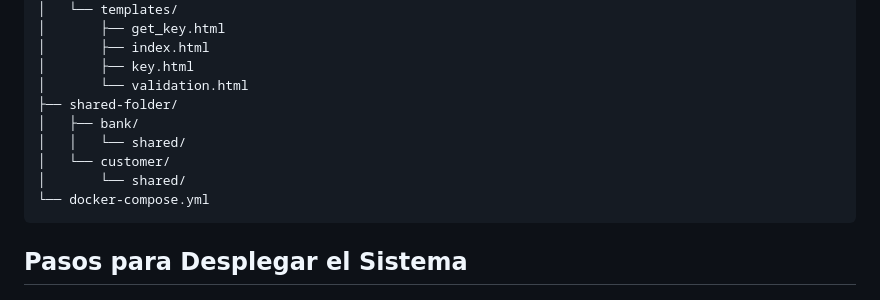
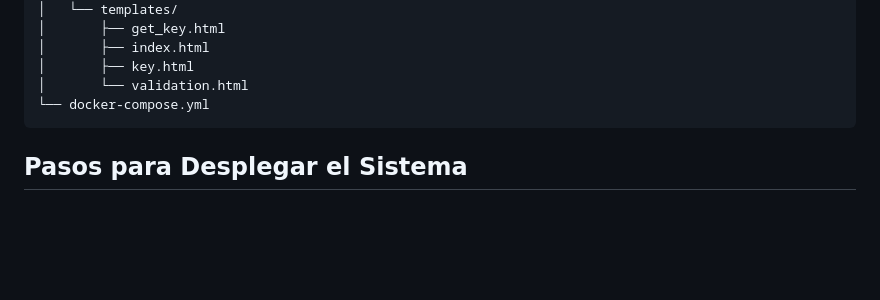
Before and after one commit to cronosDT/ECC-Analisis-Algoritmos, a Markdown page: README.md, the part around the change. Drawn GitHub-style; blank space fills up the shorter version.

Commit message:
Eliminar carpeta no existente

````diff
--- a/README.md
+++ b/README.md
@@ -27,11 +27,6 @@ El sistema consta de dos servicios principales:
 │       ├── index.html
 │       ├── key.html
 │       └── validation.html
-├── shared-folder/
-│   ├── bank/
-│   │   └── shared/
-│   └── customer/
-│       └── shared/
 └── docker-compose.yml
 ```
 
````
